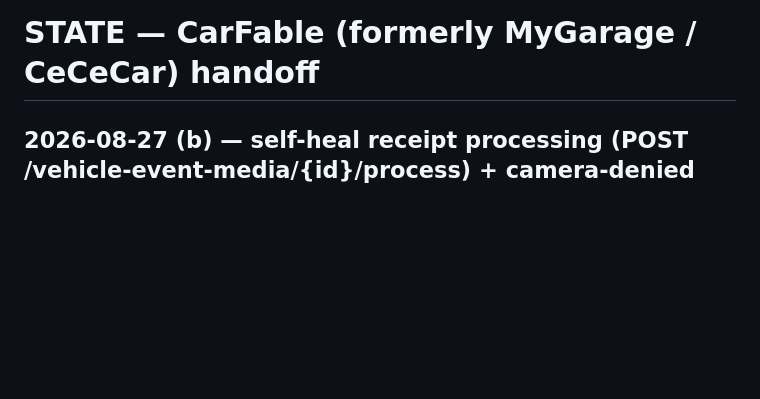
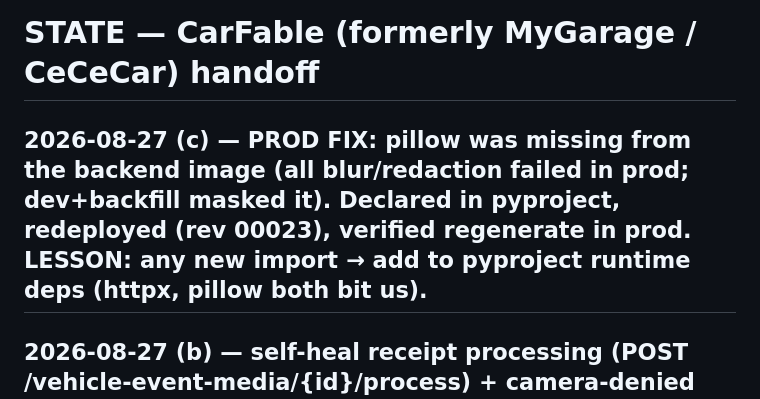
Before and after one commit to joseprupi/mygarage, a Markdown page: .claude/STATE.md, the part around the change. Drawn GitHub-style; blank space fills up the shorter version.

Commit message:
state: pillow prod fix
Co-Authored-By: Claude Fable 5 <noreply@anthropic.com>
Claude-Session: https://claude.ai/code/session_01XcaVwJoxJLv9WeSZ4KP2e6

```diff
--- a/.claude/STATE.md
+++ b/.claude/STATE.md
@@ -1,4 +1,6 @@
 # STATE — CarFable (formerly MyGarage / CeCeCar) handoff
+
+## 2026-08-27 (c) — PROD FIX: pillow was missing from the backend image (all blur/redaction failed in prod; dev+backfill masked it). Declared in pyproject, redeployed (rev 00023), verified regenerate in prod. LESSON: any new import → add to pyproject runtime deps (httpx, pillow both bit us).
 
 ## 2026-08-27 (b) — self-heal receipt processing (POST /vehicle-event-media/{id}/process) + camera-denied handling DEPLOYED; Cloud Run --no-cpu-throttling set (background tasks were starving); iOS BUILD 8 on TestFlight = build to record on / resubmit with. master = media-selfheal.
 
```
